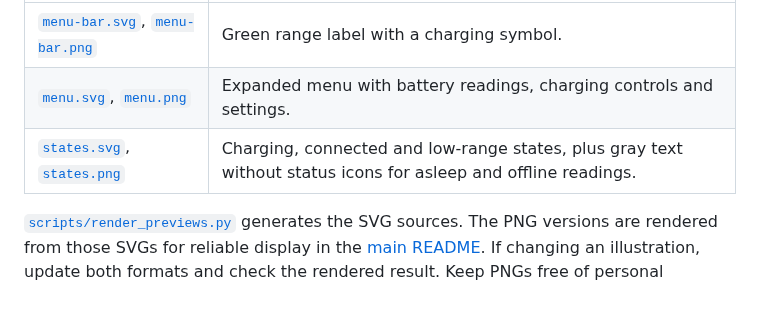
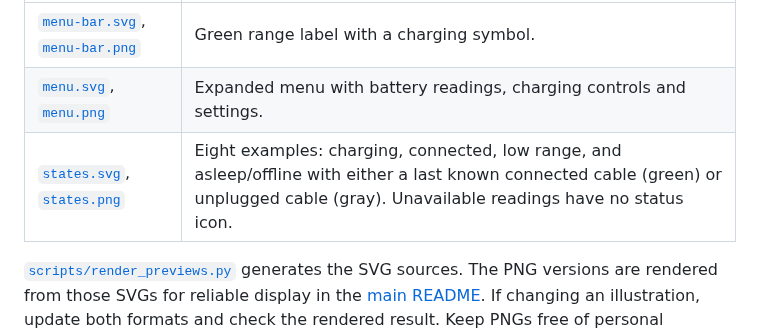
Before and after one commit to kolisko/tesla-xbar, a Markdown page: docs/images/README.md, the part around the change. Drawn GitHub-style; blank space fills up the shorter version.

```diff
--- a/docs/images/README.md
+++ b/docs/images/README.md
@@ -6,6 +6,6 @@ These illustrations show the plugin's appearance using fictional data and a neut
 | --- | --- |
 | [`menu-bar.svg`](menu-bar.svg), [`menu-bar.png`](menu-bar.png) | Green range label with a charging symbol. |
 | [`menu.svg`](menu.svg), [`menu.png`](menu.png) | Expanded menu with battery readings, charging controls and settings. |
-| [`states.svg`](states.svg), [`states.png`](states.png) | Charging, connected and low-range states, plus gray text without status icons for asleep and offline readings. |
+| [`states.svg`](states.svg), [`states.png`](states.png) | Eight examples: charging, connected, low range, and asleep/offline with either a last known connected cable (green) or unplugged cable (gray). Unavailable readings have no status icon. |
 
 [`scripts/render_previews.py`](../../scripts/render_previews.py) generates the SVG sources. The PNG versions are rendered from those SVGs for reliable display in the [main README](../../README.md#see-it-in-action). If changing an illustration, update both formats and check the rendered result. Keep PNGs free of personal information and embedded metadata; the public-file scan checks tracked PNGs for text and EXIF metadata.
```
Also changed, not shown: README.md (+4 -3 lines), docs/SETUP.md (+1 -1 lines), docs/images/states.png, 5 other files.
